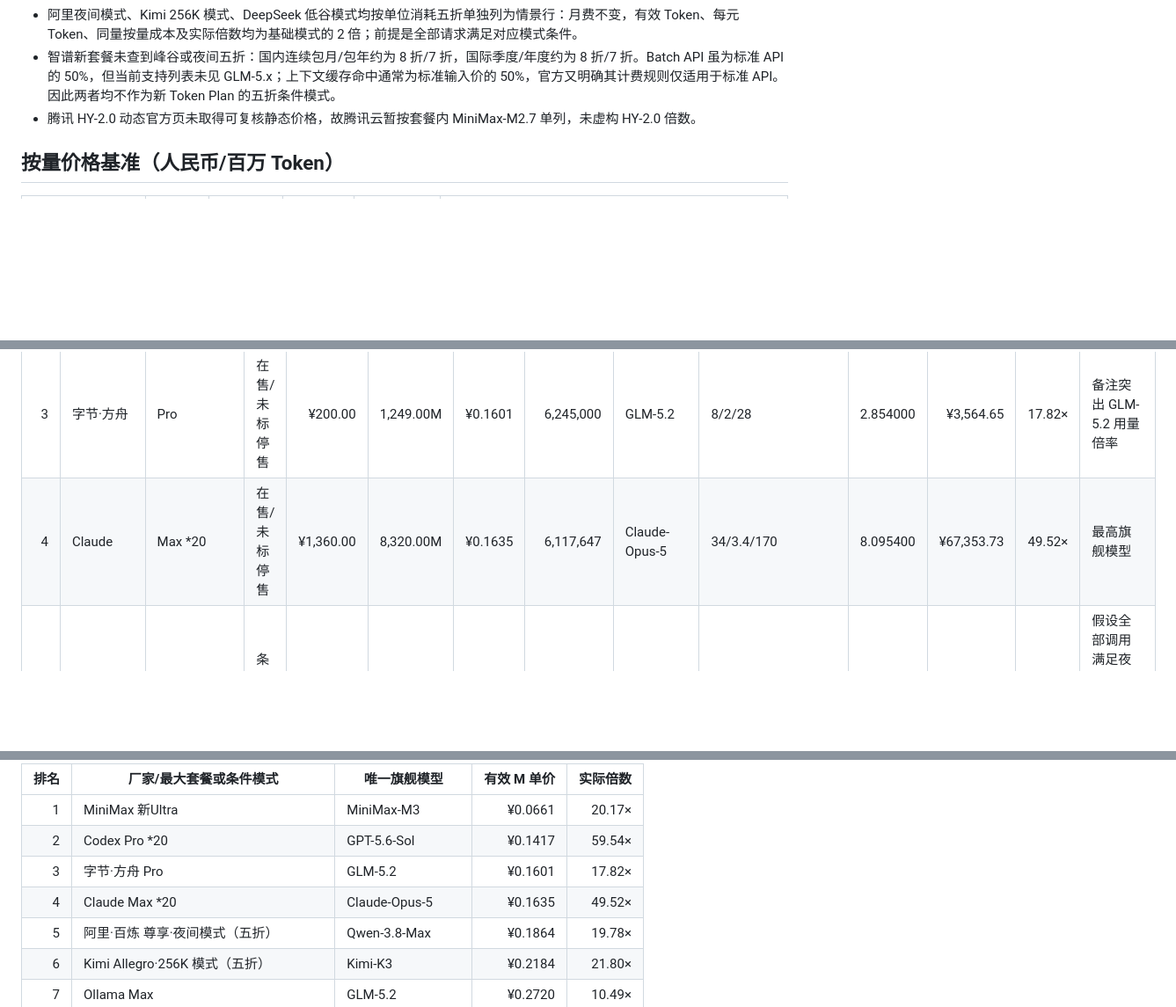
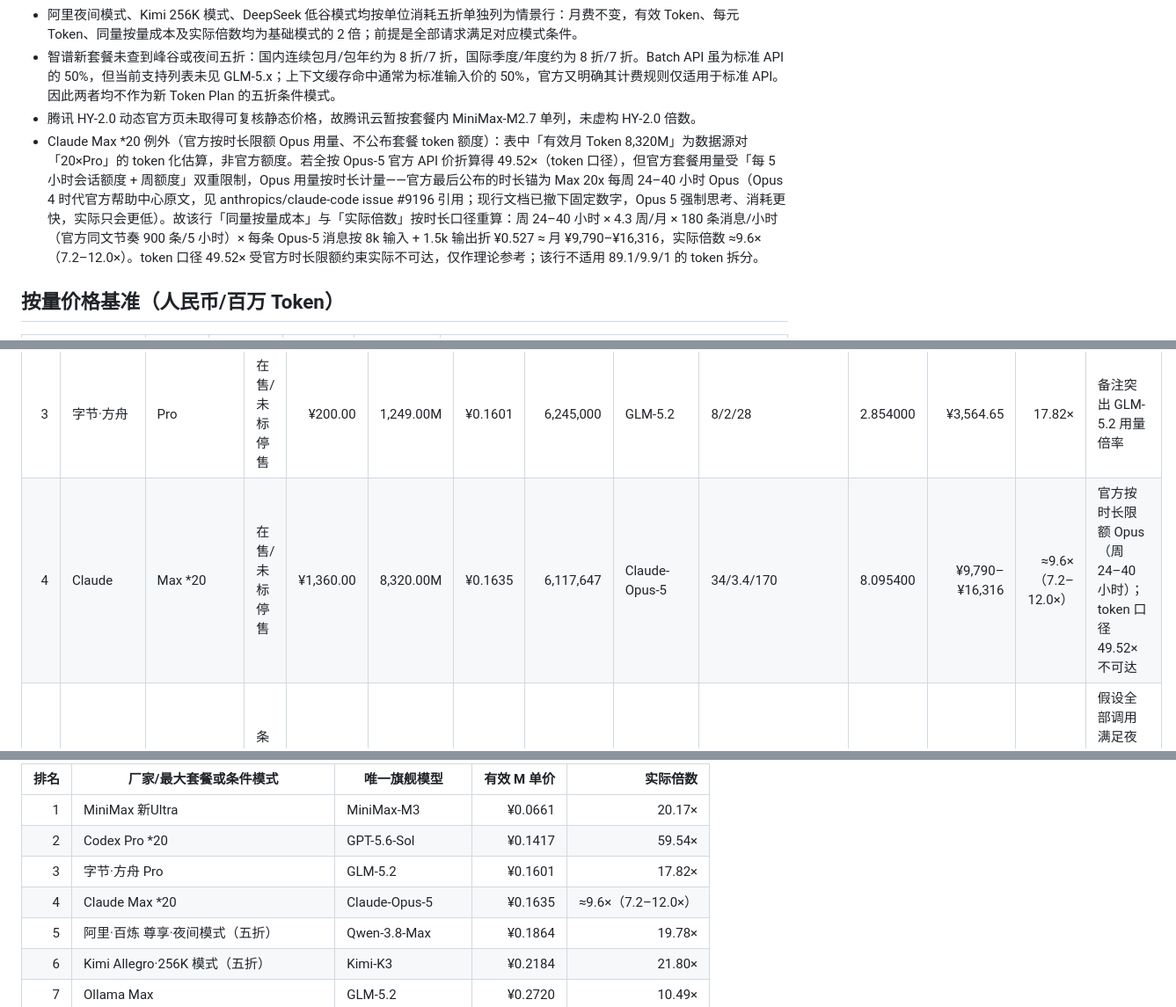
Before and after one commit to aceaura/blog, a Markdown page: CodingPlan套餐性价比与官方按量倍数排名.md, 3 parts joined by grey strips. Shown at 88% size. GitHub-like rendering; blank space fills up the shorter version.

Commit message:
Claude Max *20 行按时长口径重算：49.52× → ≈9.6×（7.2–12.0×）
官方按时长限额 Opus 用量：最后公布的时长锚为每周 24–40 小时 Opus
（Opus 4 时代帮助中心原文，现行文档已撤下数字），叠加官方 900 条/5 小时
节奏与 Opus-5 API 价折算，月 API 等值 ¥9,790–¥16,316。token 口径 49.52×
受会话+周时长双重限额约束不可达，仅作理论参考。

Co-Authored-By: Claude Opus 5 <noreply@anthropic.com>

```diff
--- a/CodingPlan套餐性价比与官方按量倍数排名.md
+++ b/CodingPlan套餐性价比与官方按量倍数排名.md
@@ -13,6 +13,7 @@
 - 阿里夜间模式、Kimi 256K 模式、DeepSeek 低谷模式均按单位消耗五折单独列为情景行：月费不变，有效 Token、每元 Token、同量按量成本及实际倍数均为基础模式的 2 倍；前提是全部请求满足对应模式条件。
 - 智谱新套餐未查到峰谷或夜间五折：国内连续包月/包年约为 8 折/7 折，国际季度/年度约为 8 折/7 折。Batch API 虽为标准 API 的 50%，但当前支持列表未见 GLM-5.x；上下文缓存命中通常为标准输入价的 50%，官方又明确其计费规则仅适用于标准 API。因此两者均不作为新 Token Plan 的五折条件模式。
 - 腾讯 HY-2.0 动态官方页未取得可复核静态价格，故腾讯云暂按套餐内 MiniMax-M2.7 单列，未虚构 HY-2.0 倍数。
+- Claude Max *20 例外（官方按时长限额 Opus 用量、不公布套餐 token 额度）：表中「有效月 Token 8,320M」为数据源对「20×Pro」的 token 化估算，非官方额度。若全按 Opus-5 官方 API 价折算得 49.52×（token 口径），但官方套餐用量受「每 5 小时会话额度 + 周额度」双重限制，Opus 用量按时长计量——官方最后公布的时长锚为 Max 20x 每周 24–40 小时 Opus（Opus 4 时代官方帮助中心原文，见 anthropics/claude-code issue #9196 引用；现行文档已撤下固定数字，Opus 5 强制思考、消耗更快，实际只会更低）。故该行「同量按量成本」与「实际倍数」按时长口径重算：周 24–40 小时 × 4.3 周/月 × 180 条消息/小时（官方同文节奏 900 条/5 小时）× 每条 Opus-5 消息按 8k 输入 + 1.5k 输出折 ¥0.527 ≈ 月 ¥9,790–¥16,316，实际倍数 ≈9.6×（7.2–12.0×）。token 口径 49.52× 受官方时长限额约束实际不可达，仅作理论参考；该行不适用 89.1/9.9/1 的 token 拆分。
 
 ## 按量价格基准（人民币/百万 Token）
 
@@ -43,7 +44,7 @@
 | 1 | MiniMax | 新Ultra | 在售/未标停售 | ¥469.00 | 7,100.00M | ¥0.0661 | 15,138,593 | MiniMax-M3 | 4.2/0.84/16.8 | 1.332240 | ¥9,458.90 | 20.17× | 旗舰模型 |
 | 2 | Codex | Pro *20 | 在售/未标停售 | ¥1,360.00 | 9,600.00M | ¥0.1417 | 7,058,824 | GPT-5.6-Sol | 34/3.4/204 | 8.435400 | ¥80,979.84 | 59.54× | 厂家最高旗舰模型 |
 | 3 | 字节·方舟 | Pro | 在售/未标停售 | ¥200.00 | 1,249.00M | ¥0.1601 | 6,245,000 | GLM-5.2 | 8/2/28 | 2.854000 | ¥3,564.65 | 17.82× | 备注突出 GLM-5.2 用量倍率 |
-| 4 | Claude | Max *20 | 在售/未标停售 | ¥1,360.00 | 8,320.00M | ¥0.1635 | 6,117,647 | Claude-Opus-5 | 34/3.4/170 | 8.095400 | ¥67,353.73 | 49.52× | 最高旗舰模型 |
+| 4 | Claude | Max *20 | 在售/未标停售 | ¥1,360.00 | 8,320.00M | ¥0.1635 | 6,117,647 | Claude-Opus-5 | 34/3.4/170 | 8.095400 | ¥9,790–¥16,316 | ≈9.6×（7.2–12.0×） | 官方按时长限额 Opus（周 24–40 小时）；token 口径 49.52× 不可达 |
 | 5 | 阿里·百炼 | 尊享·夜间模式（五折） | 条件模式 | ¥1,398.00 | 7,500.00M | ¥0.1864 | 5,364,807 | Qwen-3.8-Max | 12/2.4/36 | 3.686400 | ¥27,648.00 | 19.78× | 假设全部调用满足夜间五折条件；同月费有效额度翻倍 |
 | 6 | Kimi | Allegro·256K 模式（五折） | 条件模式 | ¥699.00 | 3,200.00M | ¥0.2184 | 4,577,969 | Kimi-K3 | 20/2/100 | 4.762000 | ¥15,238.40 | 21.80× | 假设全部调用满足 256K 模式五折条件；同月费有效额度翻倍 |
 | 7 | Ollama | Max | 在售/未标停售 | ¥680.00 | 2,500.00M | ¥0.2720 | 3,676,471 | GLM-5.2 | 8/2/28 | 2.854000 | ¥7,135.00 | 10.49× | 备注明确按 GLM-5.2 估算 |
@@ -69,7 +70,7 @@
 | 1 | MiniMax 新Ultra | MiniMax-M3 | ¥0.0661 | 20.17× |
 | 2 | Codex Pro *20 | GPT-5.6-Sol | ¥0.1417 | 59.54× |
 | 3 | 字节·方舟 Pro | GLM-5.2 | ¥0.1601 | 17.82× |
-| 4 | Claude Max *20 | Claude-Opus-5 | ¥0.1635 | 49.52× |
+| 4 | Claude Max *20 | Claude-Opus-5 | ¥0.1635 | ≈9.6×（7.2–12.0×） |
 | 5 | 阿里·百炼 尊享·夜间模式（五折） | Qwen-3.8-Max | ¥0.1864 | 19.78× |
 | 6 | Kimi Allegro·256K 模式（五折） | Kimi-K3 | ¥0.2184 | 21.80× |
 | 7 | Ollama Max | GLM-5.2 | ¥0.2720 | 10.49× |
```
